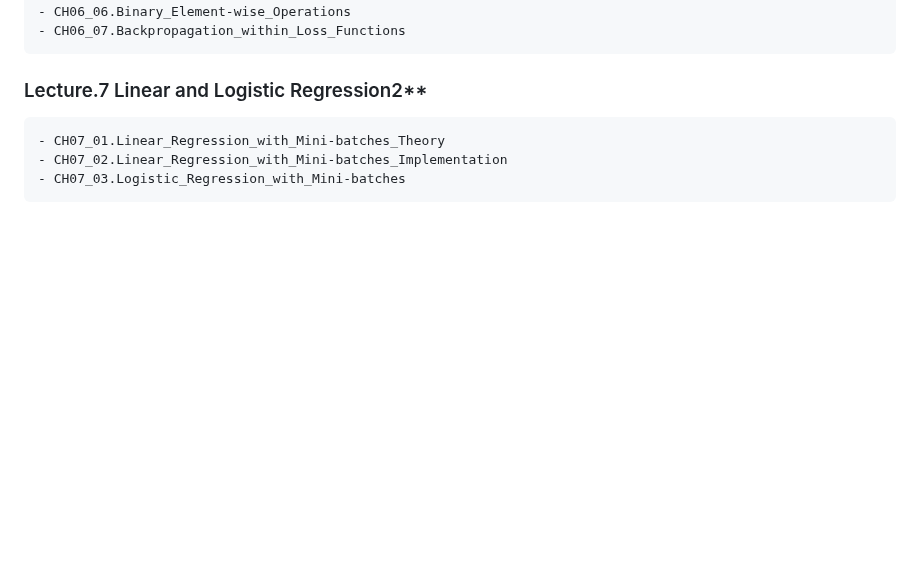
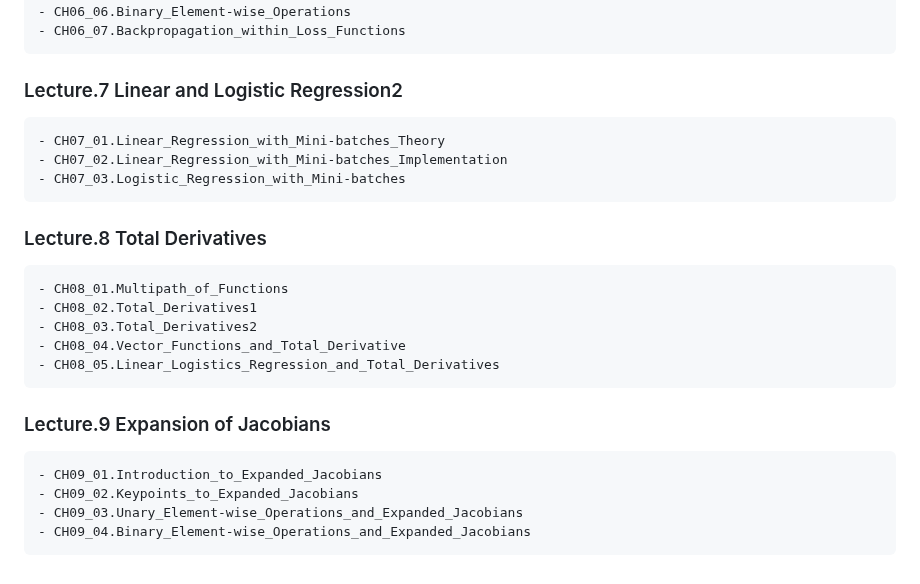
Before and after one commit to joony0512/Deep_Learning_Class, a Markdown page: README.md, the part around the change. GitHub-like rendering; blank space fills up the shorter version.

```diff
--- a/README.md
+++ b/README.md
@@ -111,7 +111,22 @@
 	- CH06_05.Artificial_Neuron_and_Mini-batches
 	- CH06_06.Binary_Element-wise_Operations
 	- CH06_07.Backpropagation_within_Loss_Functions
-### Lecture.7 Linear and Logistic Regression2**
+### Lecture.7 Linear and Logistic Regression2
 	- CH07_01.Linear_Regression_with_Mini-batches_Theory
 	- CH07_02.Linear_Regression_with_Mini-batches_Implementation
 	- CH07_03.Logistic_Regression_with_Mini-batches
+
+### Lecture.8 Total Derivatives
+	- CH08_01.Multipath_of_Functions
+	- CH08_02.Total_Derivatives1
+	- CH08_03.Total_Derivatives2
+	- CH08_04.Vector_Functions_and_Total_Derivative
+	- CH08_05.Linear_Logistics_Regression_and_Total_Derivatives
+
+
+### Lecture.9 Expansion of Jacobians
+
+	- CH09_01.Introduction_to_Expanded_Jacobians
+	- CH09_02.Keypoints_to_Expanded_Jacobians
+	- CH09_03.Unary_Element-wise_Operations_and_Expanded_Jacobians
+	- CH09_04.Binary_Element-wise_Operations_and_Expanded_Jacobians
```
